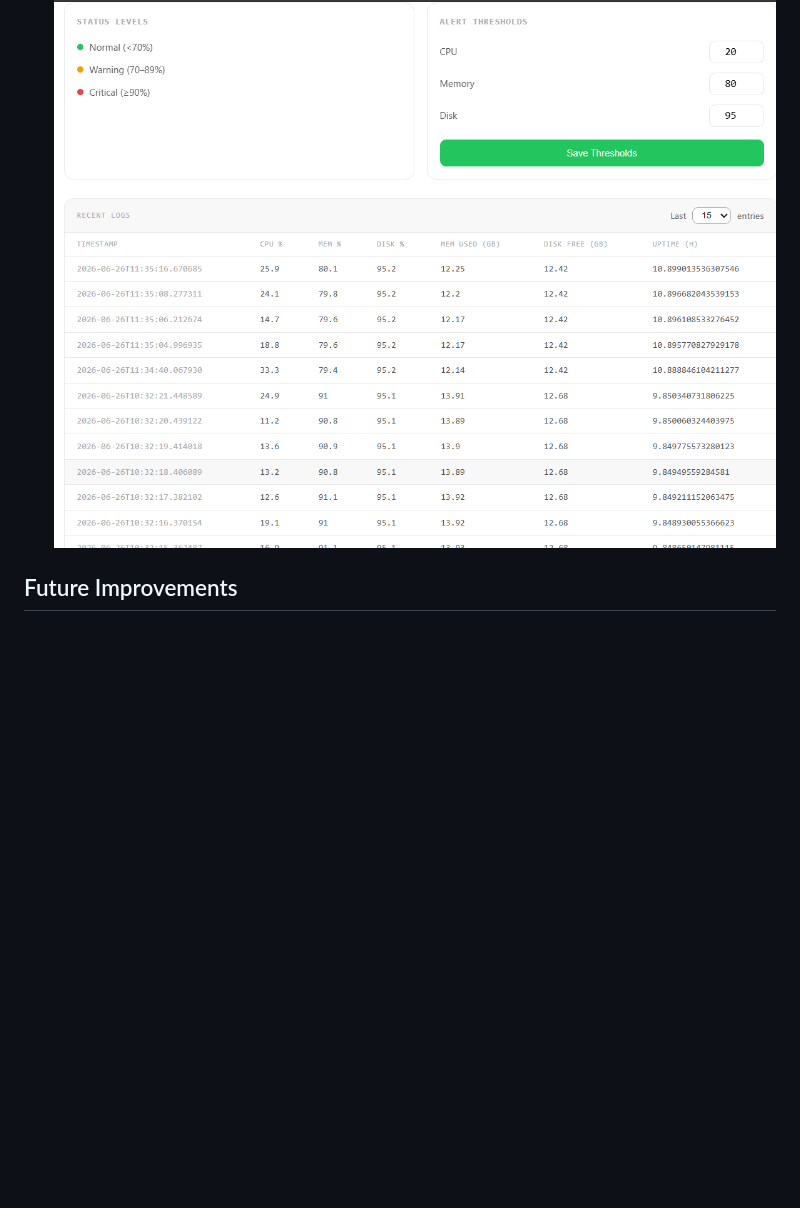
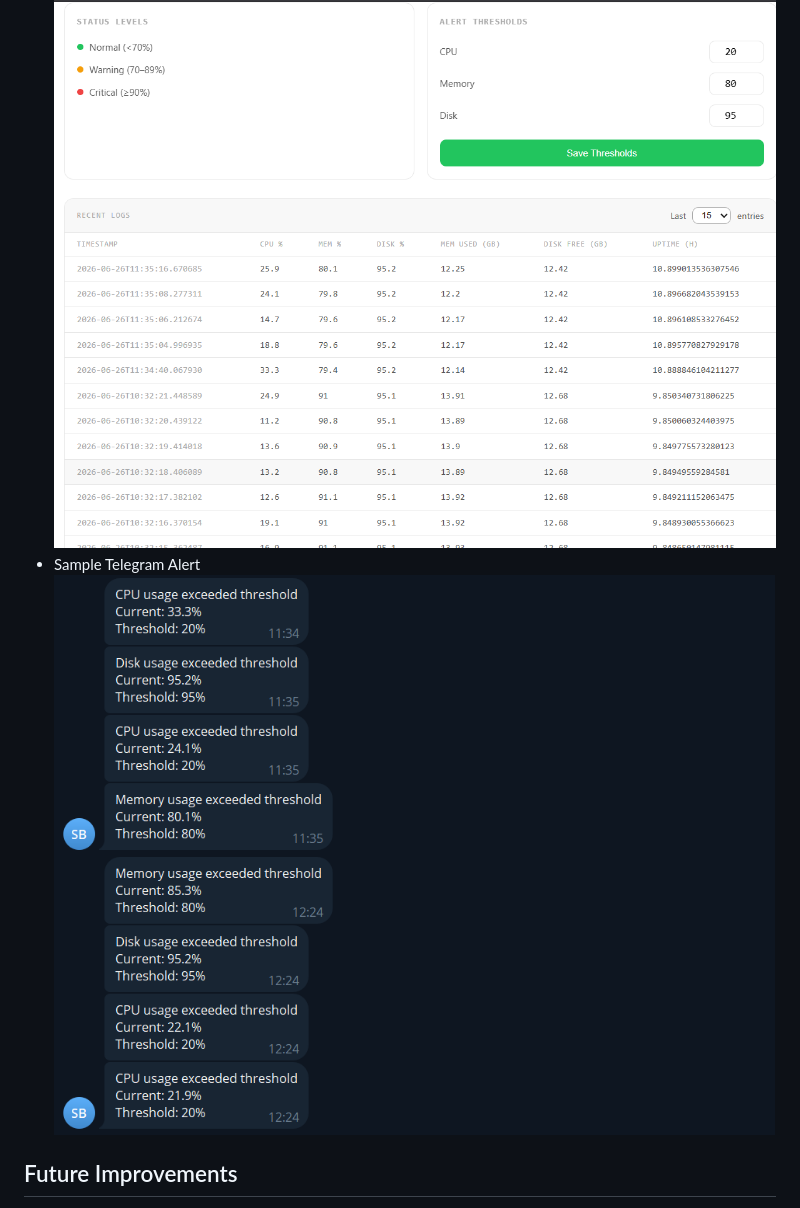
Before and after one commit to F7Z7/Seaker-Alert-App, a Markdown page: README.md, the part around the change. Rendered like a GitHub page; pictures changed too: assets/tele_alert.png (added); blank space fills up the shorter version.

Commit message:
added a screenshot of telegram alert

```diff
--- a/README.md
+++ b/README.md
@@ -305,6 +305,8 @@ This ensures meaningful notifications without spam or redundancy.
 ![MAIN UI](assets/main_dashboard.png)
 - Historical dashboard and threshold section
 ![Historical dashboard and threshold section](assets/historical_dashboard_and_thresholds_section.png)
+- Sample Telegram Alert
+![Sample Telegram Alert](assets/tele_alert.png)
 ## Future Improvements
 
 - [ ] Introduce secure token-based user authentication and multi-user profile configurations.
```
